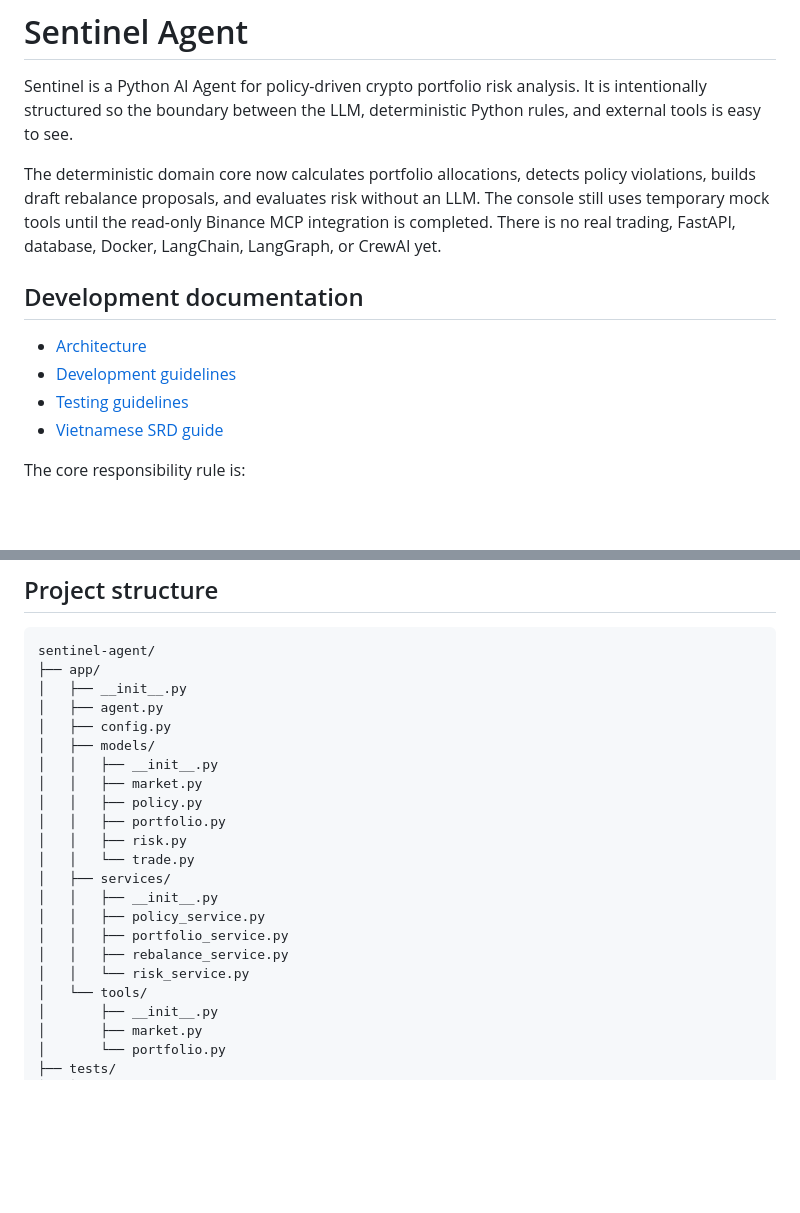
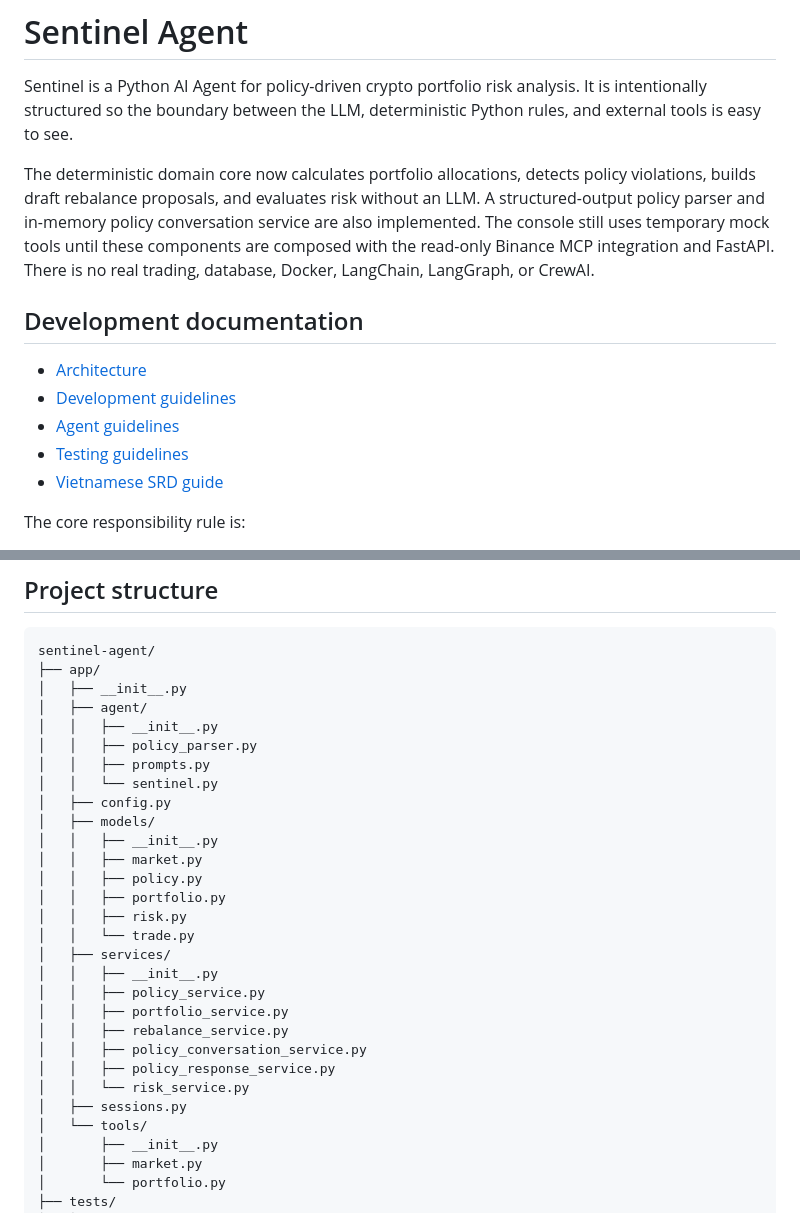
Before and after one commit to pmjnt/sentinel-agent, a Markdown page: README.md, 2 parts joined by grey strips. GitHub-like rendering; blank space fills up the shorter version.

Commit message:
docs: explain Sentinel policy chat rules

```diff
--- a/README.md
+++ b/README.md
@@ -2,12 +2,13 @@
 
 Sentinel is a Python AI Agent for policy-driven crypto portfolio risk analysis. It is intentionally structured so the boundary between the LLM, deterministic Python rules, and external tools is easy to see.
 
-The deterministic domain core now calculates portfolio allocations, detects policy violations, builds draft rebalance proposals, and evaluates risk without an LLM. The console still uses temporary mock tools until the read-only Binance MCP integration is completed. There is no real trading, FastAPI, database, Docker, LangChain, LangGraph, or CrewAI yet.
+The deterministic domain core now calculates portfolio allocations, detects policy violations, builds draft rebalance proposals, and evaluates risk without an LLM. A structured-output policy parser and in-memory policy conversation service are also implemented. The console still uses temporary mock tools until these components are composed with the read-only Binance MCP integration and FastAPI. There is no real trading, database, Docker, LangChain, LangGraph, or CrewAI.
 
 ## Development documentation
 
 - [Architecture](docs/architecture.md)
 - [Development guidelines](docs/development-guidelines.md)
+- [Agent guidelines](docs/agent-guidelines.md)
 - [Testing guidelines](docs/testing.md)
 - [Vietnamese SRD guide](docs/sentinel-srd-guide.html)
 
@@ -92,7 +93,11 @@ There is no hard-coded Python `if` statement that forces this sequence. The LLM
 sentinel-agent/
 ├── app/
 │   ├── __init__.py
-│   ├── agent.py
+│   ├── agent/
+│   │   ├── __init__.py
+│   │   ├── policy_parser.py
+│   │   ├── prompts.py
+│   │   └── sentinel.py
 │   ├── config.py
 │   ├── models/
 │   │   ├── __init__.py
@@ -106,7 +111,10 @@ sentinel-agent/
 │   │   ├── policy_service.py
 │   │   ├── portfolio_service.py
 │   │   ├── rebalance_service.py
+│   │   ├── policy_conversation_service.py
+│   │   ├── policy_response_service.py
 │   │   └── risk_service.py
+│   ├── sessions.py
 │   └── tools/
 │       ├── __init__.py
 │       ├── market.py
```
Also changed, not shown: docs/agent-guidelines.md (added, +135 -0 lines), 1 other file.
